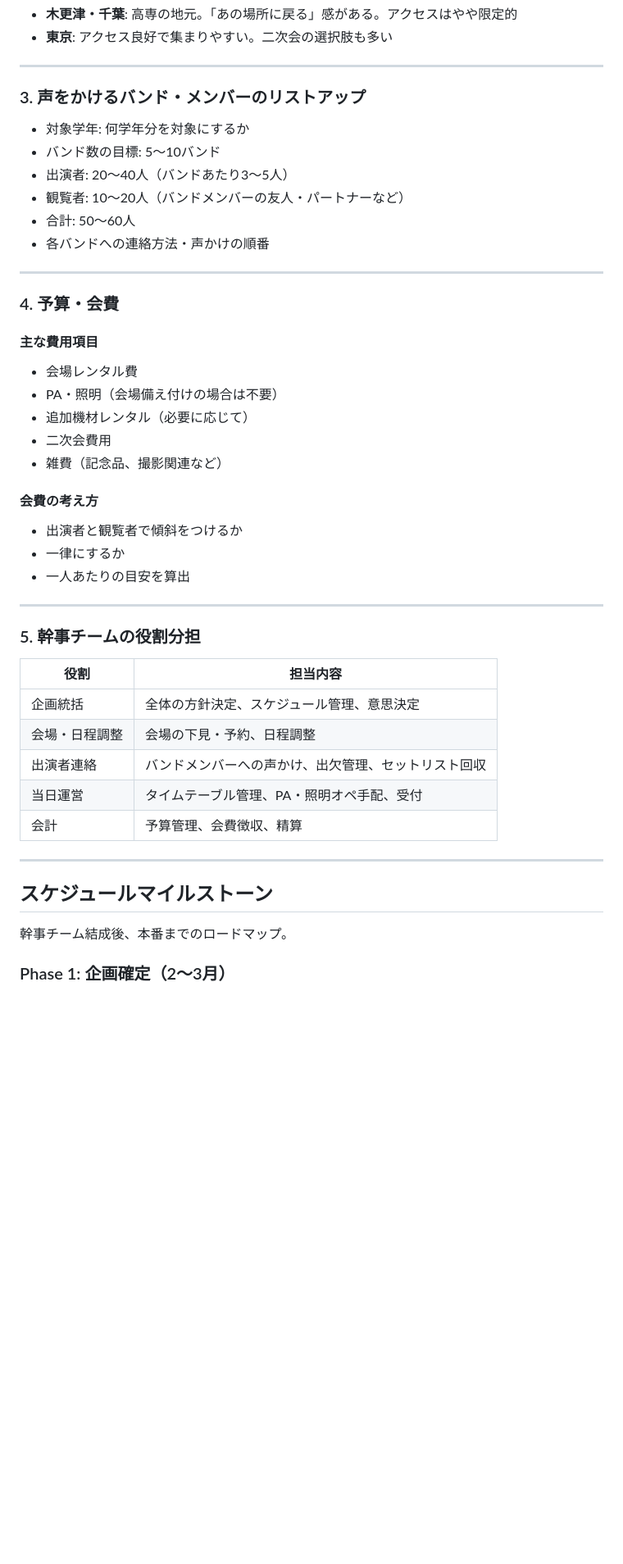
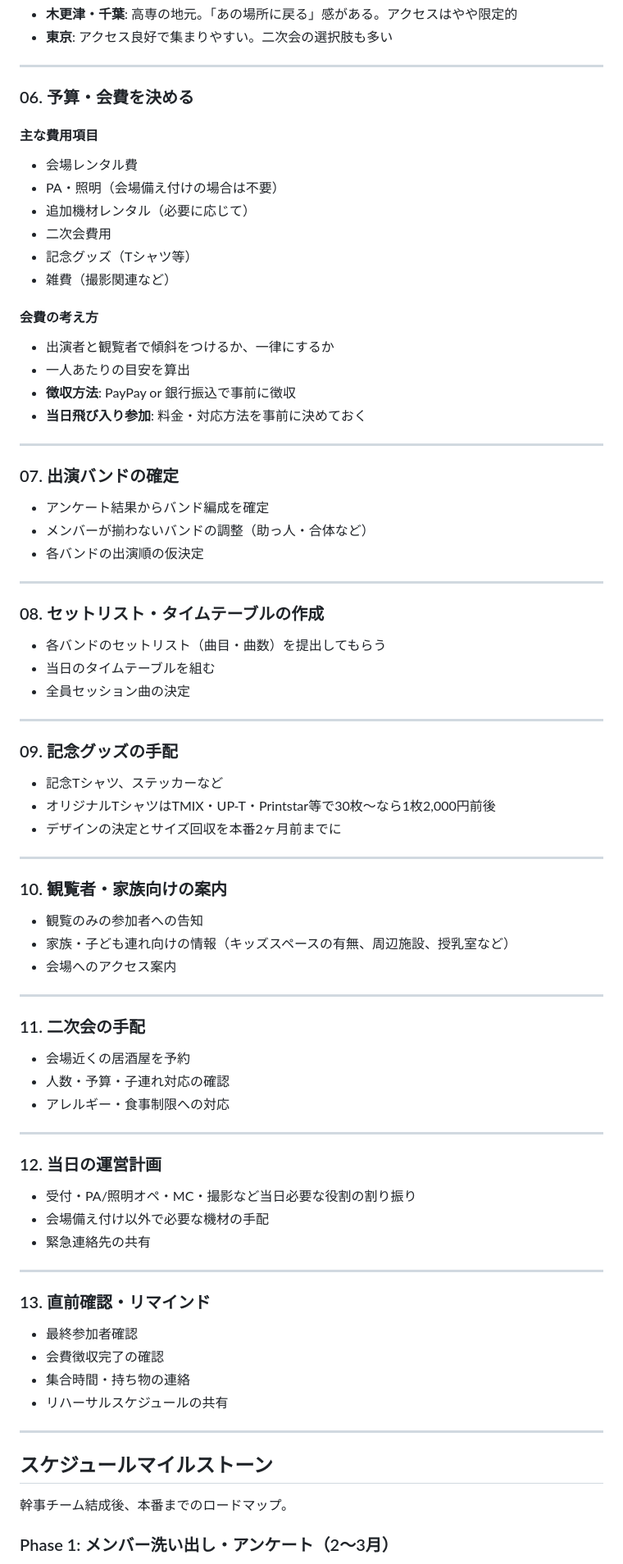
Before and after one commit to kenomoto3163/kosen-band-reunion, a Markdown page: docs/plan.md, the part around one of its changes. Shown at 82% size. GitHub-like rendering; blank space fills up the shorter version.

Commit message:
plan.mdをNext Actions 01-13 & ロードマップに合わせて全面改訂

```diff
--- a/docs/plan.md
+++ b/docs/plan.md
@@ -63,18 +105,7 @@
 
 ---
 
-### 3. 声をかけるバンド・メンバーのリストアップ
-
-- 対象学年: 何学年分を対象にするか
-- バンド数の目標: 5〜10バンド
-- 出演者: 20〜40人（バンドあたり3〜5人）
-- 観覧者: 10〜20人（バンドメンバーの友人・パートナーなど）
-- 合計: 50〜60人
-- 各バンドへの連絡方法・声かけの順番
-
----
-
-### 4. 予算・会費
+### 06. 予算・会費を決める
 
 #### 主な費用項目
 
@@ -82,25 +113,72 @@
 - PA・照明（会場備え付けの場合は不要）
 - 追加機材レンタル（必要に応じて）
 - 二次会費用
-- 雑費（記念品、撮影関連など）
+- 記念グッズ（Tシャツ等）
+- 雑費（撮影関連など）
 
 #### 会費の考え方
 
-- 出演者と観覧者で傾斜をつけるか
-- 一律にするか
+- 出演者と観覧者で傾斜をつけるか、一律にするか
 - 一人あたりの目安を算出
+- **徴収方法**: PayPay or 銀行振込で事前に徴収
+- **当日飛び入り参加**: 料金・対応方法を事前に決めておく
 
 ---
 
-### 5. 幹事チームの役割分担
+### 07. 出演バンドの確定
 
-| 役割 | 担当内容 |
-|------|----------|
-| 企画統括 | 全体の方針決定、スケジュール管理、意思決定 |
-| 会場・日程調整 | 会場の下見・予約、日程調整 |
-| 出演者連絡 | バンドメンバーへの声かけ、出欠管理、セットリスト回収 |
-| 当日運営 | タイムテーブル管理、PA・照明オペ手配、受付 |
-| 会計 | 予算管理、会費徴収、精算 |
+- アンケート結果からバンド編成を確定
+- メンバーが揃わないバンドの調整（助っ人・合体など）
+- 各バンドの出演順の仮決定
+
+---
+
+### 08. セットリスト・タイムテーブルの作成
+
+- 各バンドのセットリスト（曲目・曲数）を提出してもらう
+- 当日のタイムテーブルを組む
+- 全員セッション曲の決定
+
+---
+
+### 09. 記念グッズの手配
+
+- 記念Tシャツ、ステッカーなど
+- オリジナルTシャツはTMIX・UP-T・Printstar等で30枚〜なら1枚2,000円前後
+- デザインの決定とサイズ回収を本番2ヶ月前までに
+
+---
+
+### 10. 観覧者・家族向けの案内
+
+- 観覧のみの参加者への告知
+- 家族・子ども連れ向けの情報（キッズスペースの有無、周辺施設、授乳室など）
+- 会場へのアクセス案内
+
+---
+
+### 11. 二次会の手配
+
+- 会場近くの居酒屋を予約
+- 人数・予算・子連れ対応の確認
+- アレルギー・食事制限への対応
+
+---
+
+### 12. 当日の運営計画
+
+- 受付・PA/照明オペ・MC・撮影など当日必要な役割の割り振り
+- 会場備え付け以外で必要な機材の手配
+- 緊急連絡先の共有
+
+---
+
+### 13. 直前確認・リマインド
+
+- 最終参加者確認
+- 会費徴収完了の確認
+- 集合時間・持ち物の連絡
+- リハーサルスケジュールの共有
 
 ---
 
@@ -108,5 +186,5 @@
 
 幹事チーム結成後、本番までのロードマップ。
 
-### Phase 1: 企画確定（2〜3月）
+### Phase 1: メンバー洗い出し・アンケート（2〜3月）
 
```
Also changed, not shown: other parts of docs/plan.md (+61 -19 lines).
